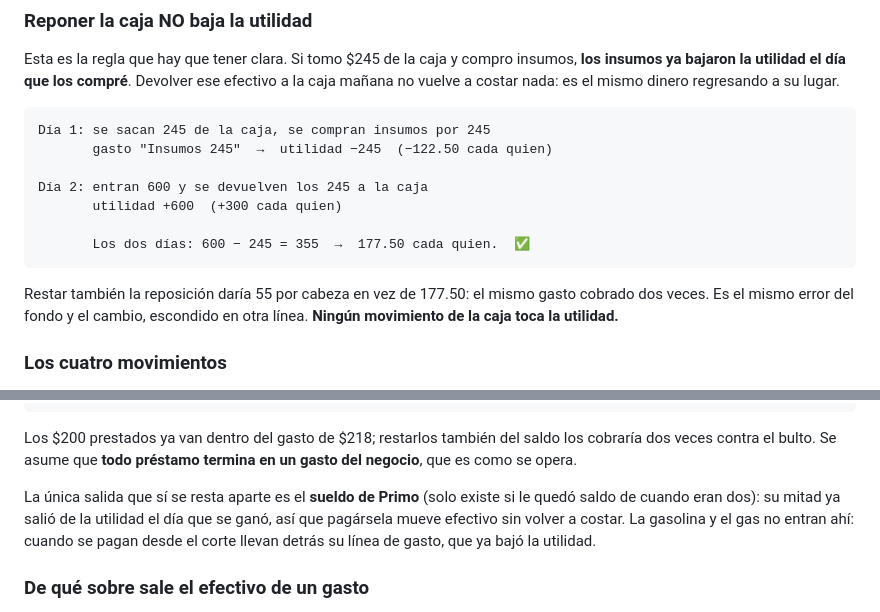
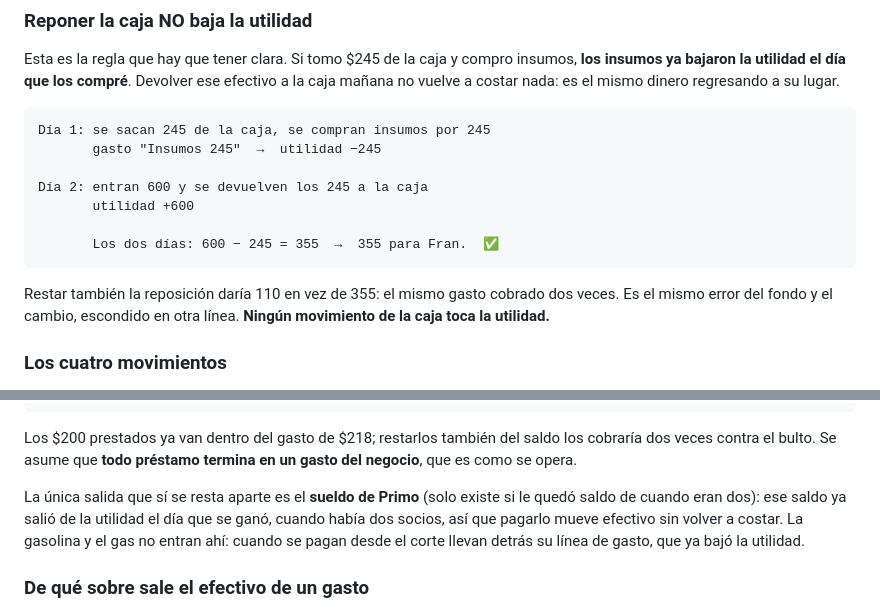
Before and after one commit to josemartzrios/te-sales-app, a Markdown page: README.md, 2 parts joined by grey strips. GitHub-like rendering.

Commit message:
docs: ejemplo de reponer la caja para un solo dueno
Co-Authored-By: Claude Sonnet 5.5 <noreply@anthropic.com>

````diff
--- a/README.md
+++ b/README.md
@@ -386,15 +386,15 @@ mismo dinero regresando a su lugar.
 
 ```
 Día 1: se sacan 245 de la caja, se compran insumos por 245
-       gasto "Insumos 245"  →  utilidad −245  (−122.50 cada quien)
+       gasto "Insumos 245"  →  utilidad −245
 
 Día 2: entran 600 y se devuelven los 245 a la caja
-       utilidad +600  (+300 cada quien)
+       utilidad +600
 
-       Los dos días: 600 − 245 = 355  →  177.50 cada quien.  ✅
+       Los dos días: 600 − 245 = 355  →  355 para Fran.  ✅
 ```
 
-Restar también la reposición daría 55 por cabeza en vez de 177.50: el mismo gasto cobrado dos veces. Es el
+Restar también la reposición daría 110 en vez de 355: el mismo gasto cobrado dos veces. Es el
 mismo error del fondo y el cambio, escondido en otra línea. **Ningún movimiento de la caja toca la utilidad.**
 
 ### Los cuatro movimientos
@@ -453,7 +453,7 @@ Los $200 prestados ya van dentro del gasto de $218; restarlos también del saldo
 el bulto. Se asume que **todo préstamo termina en un gasto del negocio**, que es como se opera.
 
 La única salida que sí se resta aparte es el **sueldo de Primo** (solo existe si le quedó saldo de cuando
-eran dos): su mitad ya salió de la utilidad el día que se ganó, así que pagársela mueve efectivo sin volver
+eran dos): ese saldo ya salió de la utilidad el día que se ganó, cuando había dos socios, así que pagarlo mueve efectivo sin volver
 a costar. La gasolina y el gas no entran ahí: cuando se
 pagan desde el corte llevan detrás su línea de gasto, que ya bajó la utilidad.
 
````
